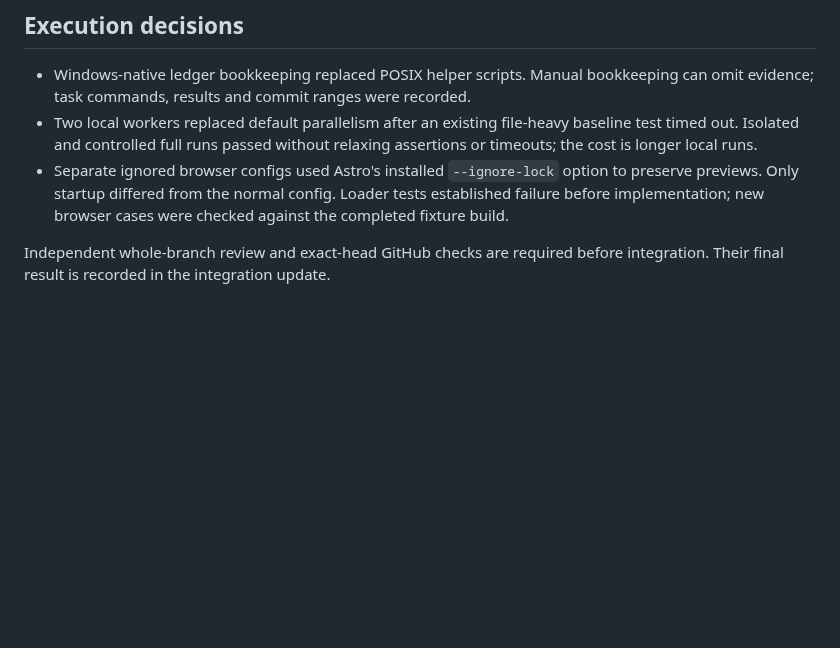
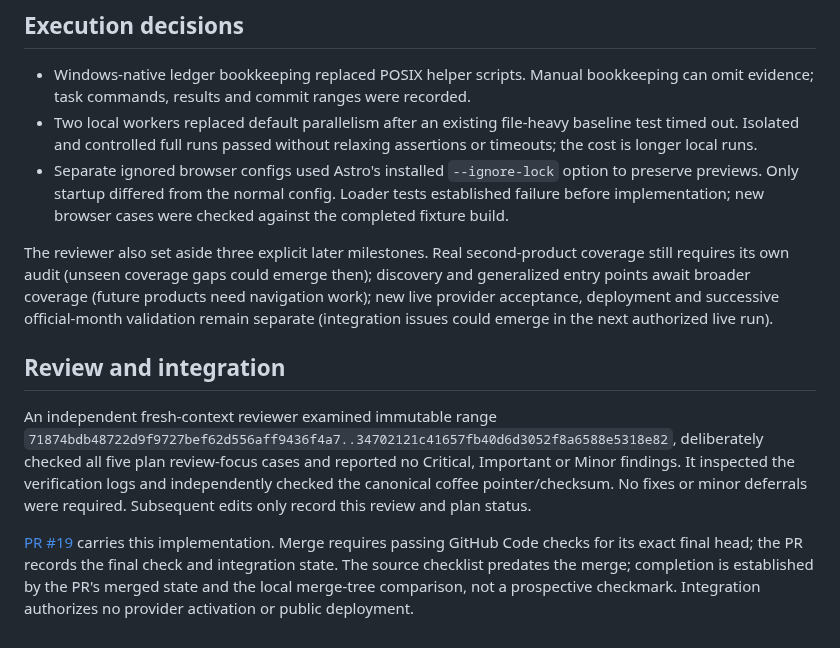
Before and after one commit to Vasuki8/us-trade-tracker, a Markdown page: docs/validation/multi-product-foundation.md, the part around the change. Drawn GitHub-style; blank space fills up the shorter version.

Commit message:
docs: record independent foundation review

```diff
--- a/docs/validation/multi-product-foundation.md
+++ b/docs/validation/multi-product-foundation.md
@@ -55,4 +55,10 @@ Use `--product <code>` explicitly for archive pack/verify/recover and validation
 - Two local workers replaced default parallelism after an existing file-heavy baseline test timed out. Isolated and controlled full runs passed without relaxing assertions or timeouts; the cost is longer local runs.
 - Separate ignored browser configs used Astro's installed `--ignore-lock` option to preserve previews. Only startup differed from the normal config. Loader tests established failure before implementation; new browser cases were checked against the completed fixture build.
 
-Independent whole-branch review and exact-head GitHub checks are required before integration. Their final result is recorded in the integration update.
+The reviewer also set aside three explicit later milestones. Real second-product coverage still requires its own audit (unseen coverage gaps could emerge then); discovery and generalized entry points await broader coverage (future products need navigation work); new live provider acceptance, deployment and successive official-month validation remain separate (integration issues could emerge in the next authorized live run).
+
+## Review and integration
+
+An independent fresh-context reviewer examined immutable range `71874bdb48722d9f9727bef62d556aff9436f4a7..34702121c41657fb40d6d3052f8a6588e5318e82`, deliberately checked all five plan review-focus cases and reported no Critical, Important or Minor findings. It inspected the verification logs and independently checked the canonical coffee pointer/checksum. No fixes or minor deferrals were required. Subsequent edits only record this review and plan status.
+
+[PR #19](https://github.com/Vasuki8/us-trade-tracker/pull/19) carries this implementation. Merge requires passing GitHub Code checks for its exact final head; the PR records the final check and integration state. The source checklist predates the merge; completion is established by the PR's merged state and the local merge-tree comparison, not a prospective checkmark. Integration authorizes no provider activation or public deployment.
```
Also changed, not shown: 1 other file.
